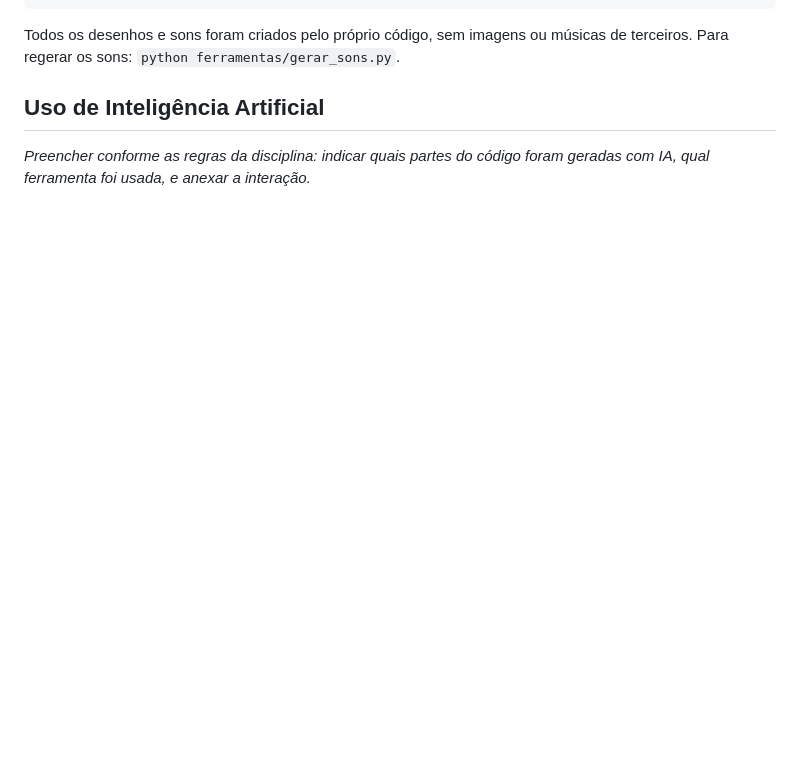
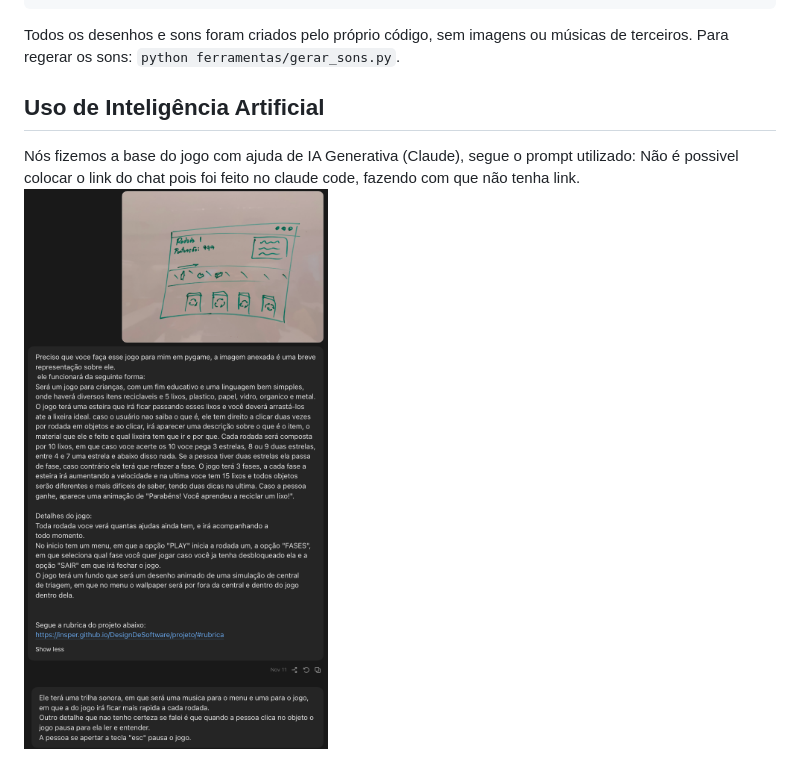
Before and after one commit to eduamarques/Coletando, a Markdown page: README.md, the part around the change. Rendered like a GitHub page; pictures changed too: Prompt-Claude.png (added); blank space fills up the shorter version.

Commit message:
completa parte sobre o USO DE IA

```diff
--- a/README.md
+++ b/README.md
@@ -117,5 +117,6 @@ Para regerar os sons: `python ferramentas/gerar_sons.py`.
 
 ## Uso de Inteligência Artificial
 
-_Preencher conforme as regras da disciplina: indicar quais partes do código foram geradas
-com IA, qual ferramenta foi usada, e anexar a interação._
+Nós fizemos a base do jogo com ajuda de IA Generativa (Claude), segue o prompt utilizado:
+Não é possivel colocar o link do chat pois foi feito no claude code, fazendo com que não tenha link.
+![Interação com o Claude](Prompt-Claude.png)
```
